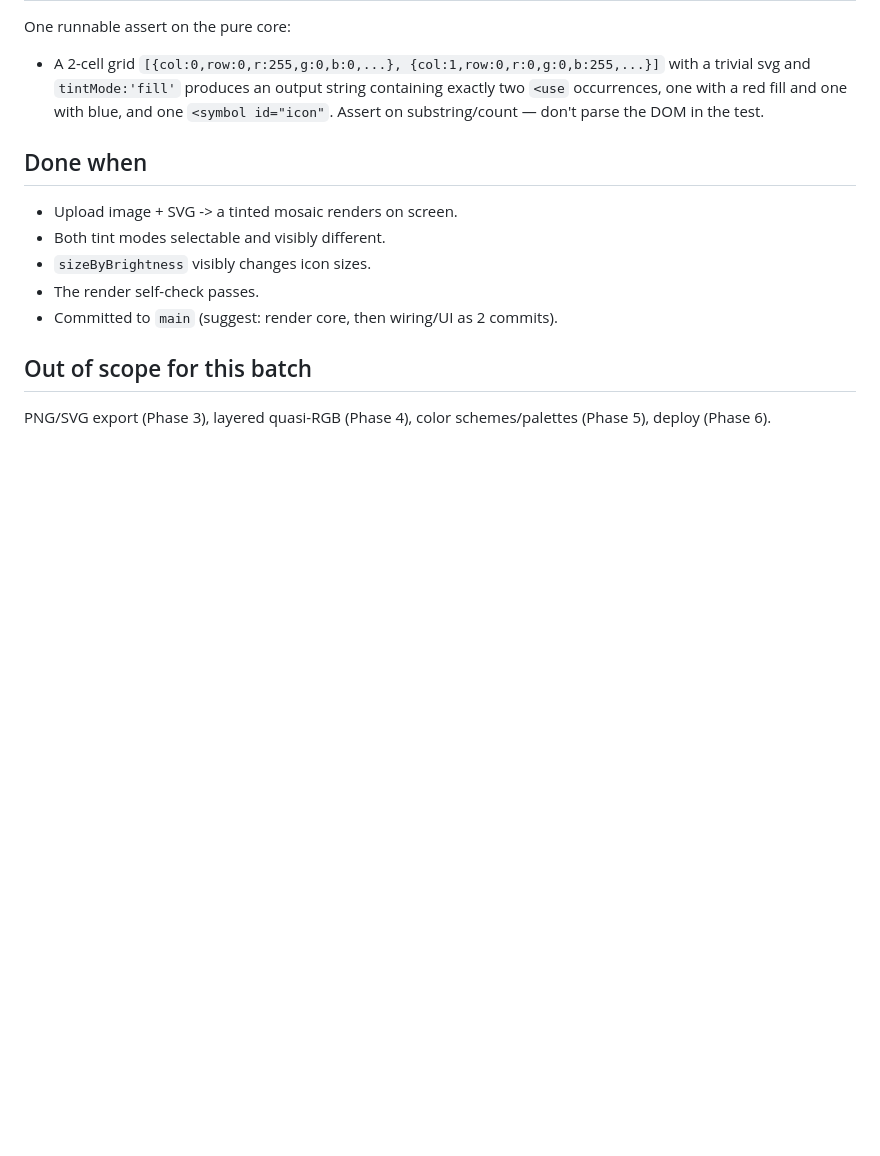
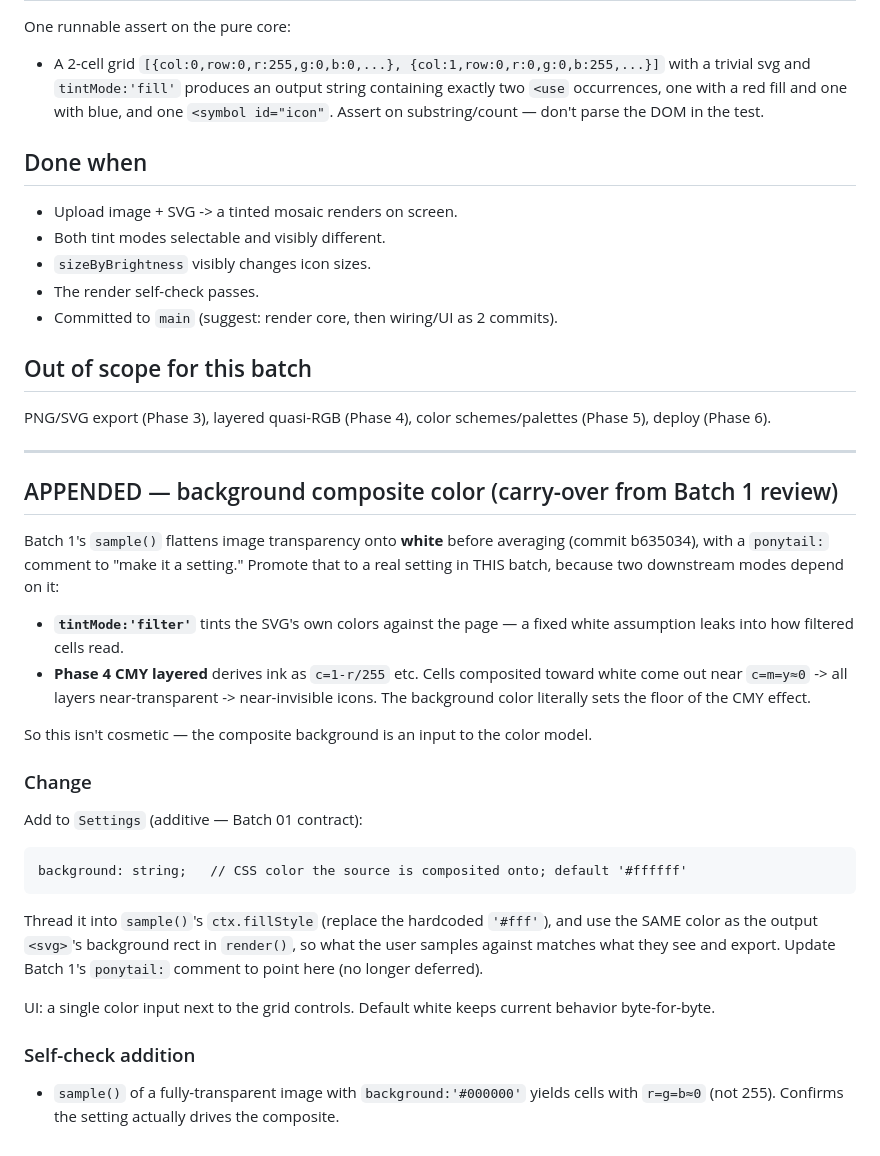
Before and after one commit to zntznt/iconizer, a Markdown page: guidance/batch-02.md, the part around the change. Rendered like a GitHub page; blank space fills up the shorter version.

Commit message:
docs(batch-02): append background composite-color setting (from Batch 1 review)
Co-Authored-By: Claude Opus 4.8 (1M context) <noreply@anthropic.com>

```diff
--- a/guidance/batch-02.md
+++ b/guidance/batch-02.md
@@ -94,3 +94,38 @@ One runnable assert on the pure core:
 
 PNG/SVG export (Phase 3), layered quasi-RGB (Phase 4), color schemes/palettes
 (Phase 5), deploy (Phase 6).
+
+---
+
+## APPENDED — background composite color (carry-over from Batch 1 review)
+
+Batch 1's `sample()` flattens image transparency onto **white** before averaging
+(commit b635034), with a `ponytail:` comment to "make it a setting." Promote that
+to a real setting in THIS batch, because two downstream modes depend on it:
+
+- **`tintMode:'filter'`** tints the SVG's own colors against the page — a fixed
+  white assumption leaks into how filtered cells read.
+- **Phase 4 CMY layered** derives ink as `c=1-r/255` etc. Cells composited toward
+  white come out near `c=m=y≈0` -> all layers near-transparent -> near-invisible
+  icons. The background color literally sets the floor of the CMY effect.
+
+So this isn't cosmetic — the composite background is an input to the color model.
+
+### Change
+
+Add to `Settings` (additive — Batch 01 contract):
+
+    background: string;   // CSS color the source is composited onto; default '#ffffff'
+
+Thread it into `sample()`'s `ctx.fillStyle` (replace the hardcoded `'#fff'`), and
+use the SAME color as the output `<svg>`'s background rect in `render()`, so what
+the user samples against matches what they see and export. Update Batch 1's
+`ponytail:` comment to point here (no longer deferred).
+
+UI: a single color input next to the grid controls. Default white keeps current
+behavior byte-for-byte.
+
+### Self-check addition
+
+- `sample()` of a fully-transparent image with `background:'#000000'` yields cells
+  with `r=g=b≈0` (not 255). Confirms the setting actually drives the composite.
```
